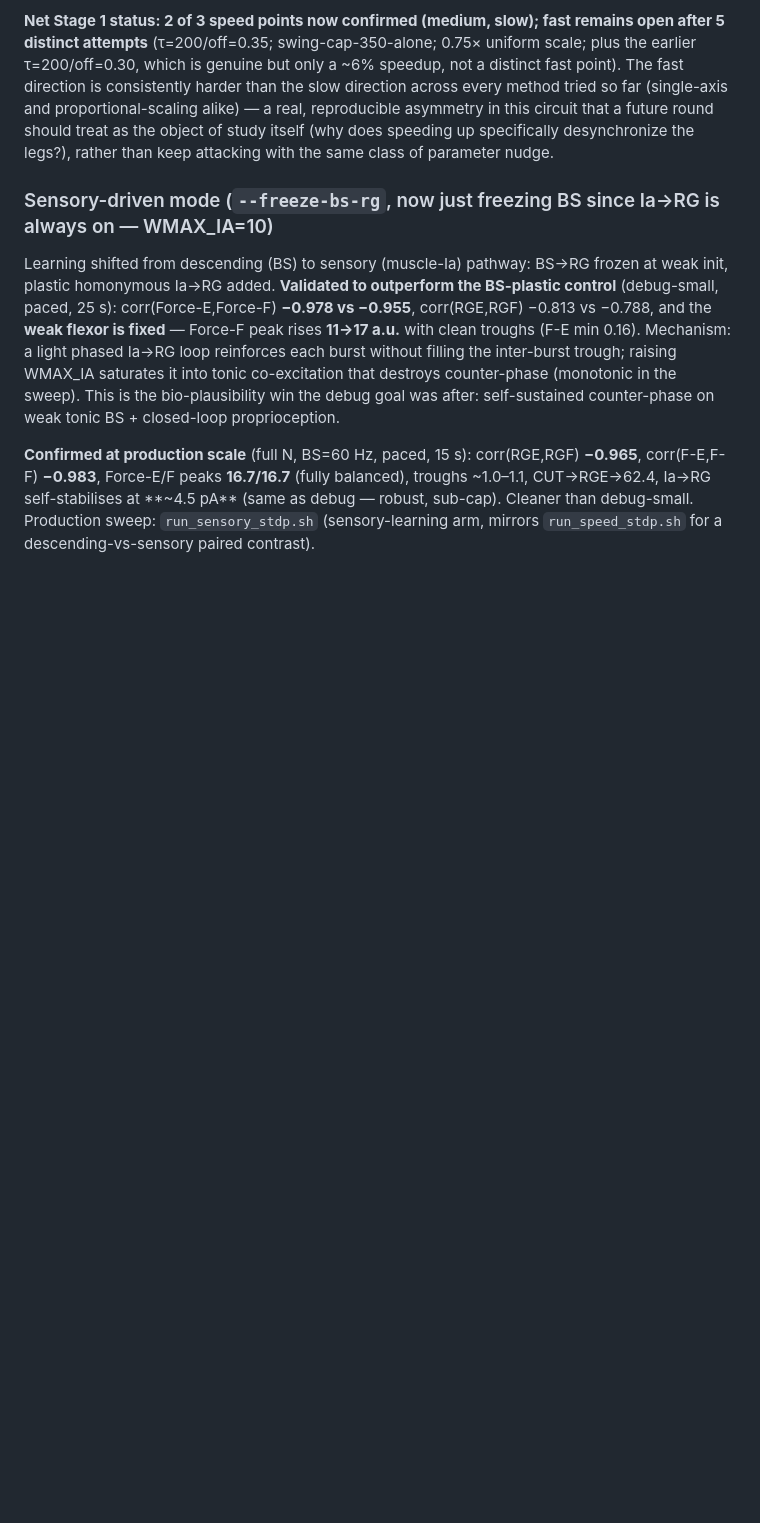
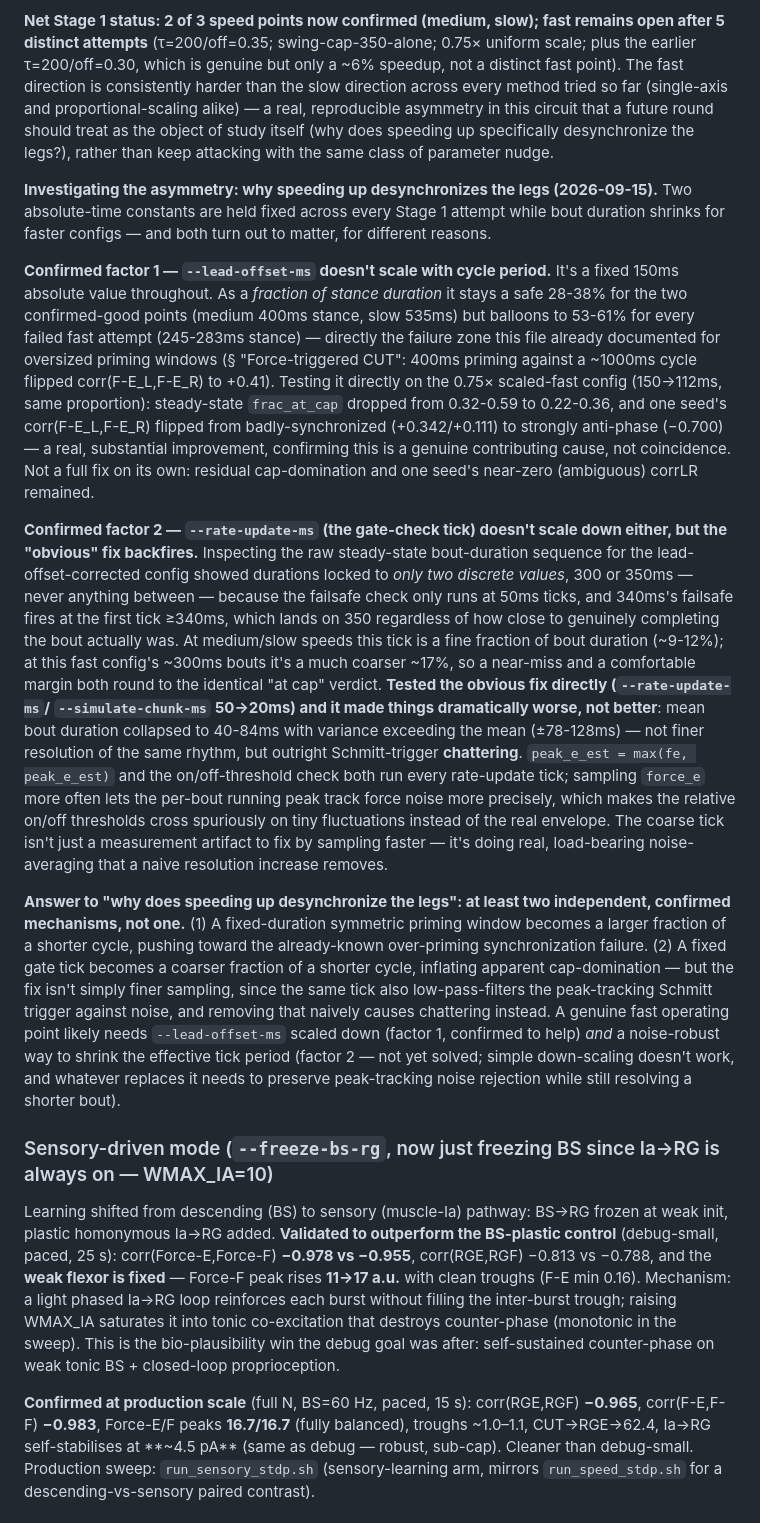
Before and after one commit to max-talanov/tinyCPG, a Markdown page: CLAUDE.md, the part around the change. Rendered like a GitHub page; blank space fills up the shorter version.

Commit message:
Investigate why speeding up desynchronizes the legs: two confirmed causes
Two absolute-time constants held fixed across every Stage 1 attempt while
bout duration shrinks for faster configs:

1. --lead-offset-ms doesn't scale with cycle period (fixed 150ms). As a
   fraction of stance it's a safe 28-38% for the confirmed medium/slow
   points but 53-61% for every failed fast attempt -- the same
   over-priming-causes-synchronization failure this file already
   documented at the original 400ms/1000ms ratio. Confirmed by direct test:
   scaling it proportionally (150->112ms) dropped frac_at_cap from
   0.32-0.59 to 0.22-0.36 and flipped one seed's corrLR from badly
   synchronized (+0.342/+0.111) to strongly anti-phase (-0.700).

2. --rate-update-ms (the gate tick) doesn't scale down either, and coarse
   ticks inflate apparent cap-domination at short bout durations (durations
   locked to only 300 or 350ms, never in between, because the 50ms-tick
   failsafe check can't resolve finer). But the obvious fix backfires:
   tested rate-update-ms 50->20ms directly and mean duration collapsed to
   40-84ms with variance exceeding the mean -- not finer resolution, but
   Schmitt-trigger chattering, since peak_e_est's running-peak tracking
   loses its noise-averaging at finer sampling.

Net: speeding up isn't blocked by one bad parameter, it's blocked by two
fixed-duration constants that were never meant to scale with gait period,
each failing for a different reason. Fast remains open, but the mechanism
is now understood rather than a mystery.

Co-Authored-By: Claude Sonnet 5 <noreply@anthropic.com>

```diff
--- a/CLAUDE.md
+++ b/CLAUDE.md
@@ -965,6 +965,62 @@ treat as the object of study itself (why does speeding up specifically
 desynchronize the legs?), rather than keep attacking with the same class of
 parameter nudge.
 
+**Investigating the asymmetry: why speeding up desynchronizes the legs
+(2026-09-15).** Two absolute-time constants are held fixed across every
+Stage 1 attempt while bout duration shrinks for faster configs — and both
+turn out to matter, for different reasons.
+
+**Confirmed factor 1 — `--lead-offset-ms` doesn't scale with cycle period.**
+It's a fixed 150ms absolute value throughout. As a *fraction of stance
+duration* it stays a safe 28-38% for the two confirmed-good points (medium
+400ms stance, slow 535ms) but balloons to 53-61% for every failed fast
+attempt (245-283ms stance) — directly the failure zone this file already
+documented for oversized priming windows (§ "Force-triggered CUT": 400ms
+priming against a ~1000ms cycle flipped corr(F-E_L,F-E_R) to +0.41). Testing
+it directly on the 0.75× scaled-fast config (150→112ms, same proportion):
+steady-state `frac_at_cap` dropped from 0.32-0.59 to 0.22-0.36, and one
+seed's corr(F-E_L,F-E_R) flipped from badly-synchronized (+0.342/+0.111) to
+strongly anti-phase (−0.700) — a real, substantial improvement, confirming
+this is a genuine contributing cause, not coincidence. Not a full fix on its
+own: residual cap-domination and one seed's near-zero (ambiguous) corrLR
+remained.
+
+**Confirmed factor 2 — `--rate-update-ms` (the gate-check tick) doesn't scale
+down either, but the "obvious" fix backfires.** Inspecting the raw
+steady-state bout-duration sequence for the lead-offset-corrected config
+showed durations locked to *only two discrete values*, 300 or 350ms — never
+anything between — because the failsafe check only runs at 50ms ticks, and
+340ms's failsafe fires at the first tick ≥340ms, which lands on 350
+regardless of how close to genuinely completing the bout actually was. At
+medium/slow speeds this tick is a fine fraction of bout duration (~9-12%);
+at this fast config's ~300ms bouts it's a much coarser ~17%, so a
+near-miss and a comfortable margin both round to the identical "at cap"
+verdict. **Tested the obvious fix directly (`--rate-update-ms`/
+`--simulate-chunk-ms` 50→20ms) and it made things dramatically worse, not
+better**: mean bout duration collapsed to 40-84ms with variance exceeding
+the mean (±78-128ms) — not finer resolution of the same rhythm, but outright
+Schmitt-trigger **chattering**. `peak_e_est = max(fe, peak_e_est)` and the
+on/off-threshold check both run every rate-update tick; sampling `force_e`
+more often lets the per-bout running peak track force noise more precisely,
+which makes the relative on/off thresholds cross spuriously on tiny
+fluctuations instead of the real envelope. The coarse tick isn't just a
+measurement artifact to fix by sampling faster — it's doing real,
+load-bearing noise-averaging that a naive resolution increase removes.
+
+**Answer to "why does speeding up desynchronize the legs": at least two
+independent, confirmed mechanisms, not one.** (1) A fixed-duration symmetric
+priming window becomes a larger fraction of a shorter cycle, pushing toward
+the already-known over-priming synchronization failure. (2) A fixed gate
+tick becomes a coarser fraction of a shorter cycle, inflating apparent
+cap-domination — but the fix isn't simply finer sampling, since the same
+tick also low-pass-filters the peak-tracking Schmitt trigger against noise,
+and removing that naively causes chattering instead. A genuine fast
+operating point likely needs `--lead-offset-ms` scaled down (factor 1,
+confirmed to help) *and* a noise-robust way to shrink the effective tick
+period (factor 2 — not yet solved; simple down-scaling doesn't work, and
+whatever replaces it needs to preserve peak-tracking noise rejection while
+still resolving a shorter bout).
+
 ### Sensory-driven mode (`--freeze-bs-rg`, now just freezing BS since Ia→RG is always on — WMAX_IA=10)
 
 Learning shifted from descending (BS) to sensory (muscle-Ia) pathway: BS→RG frozen at
```
